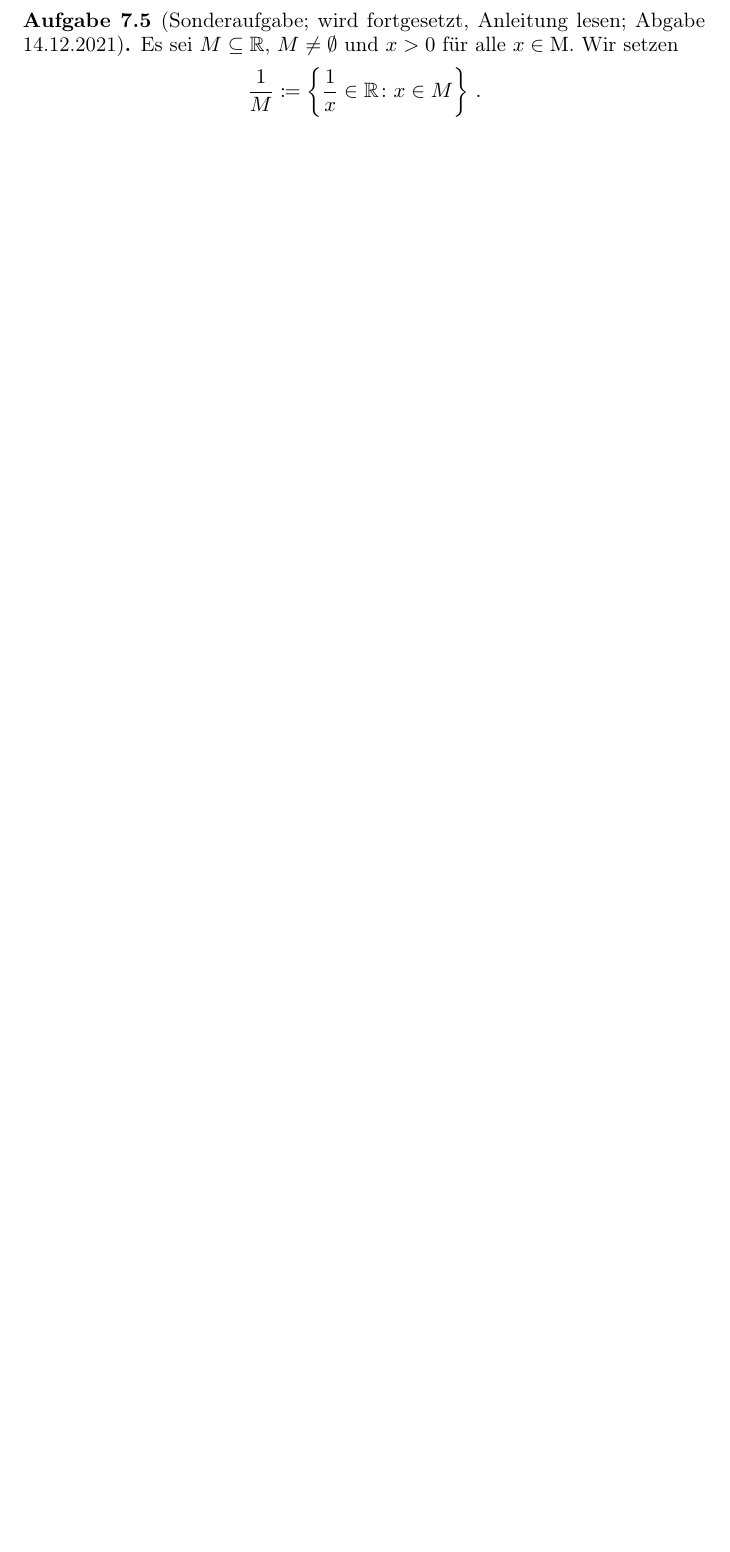
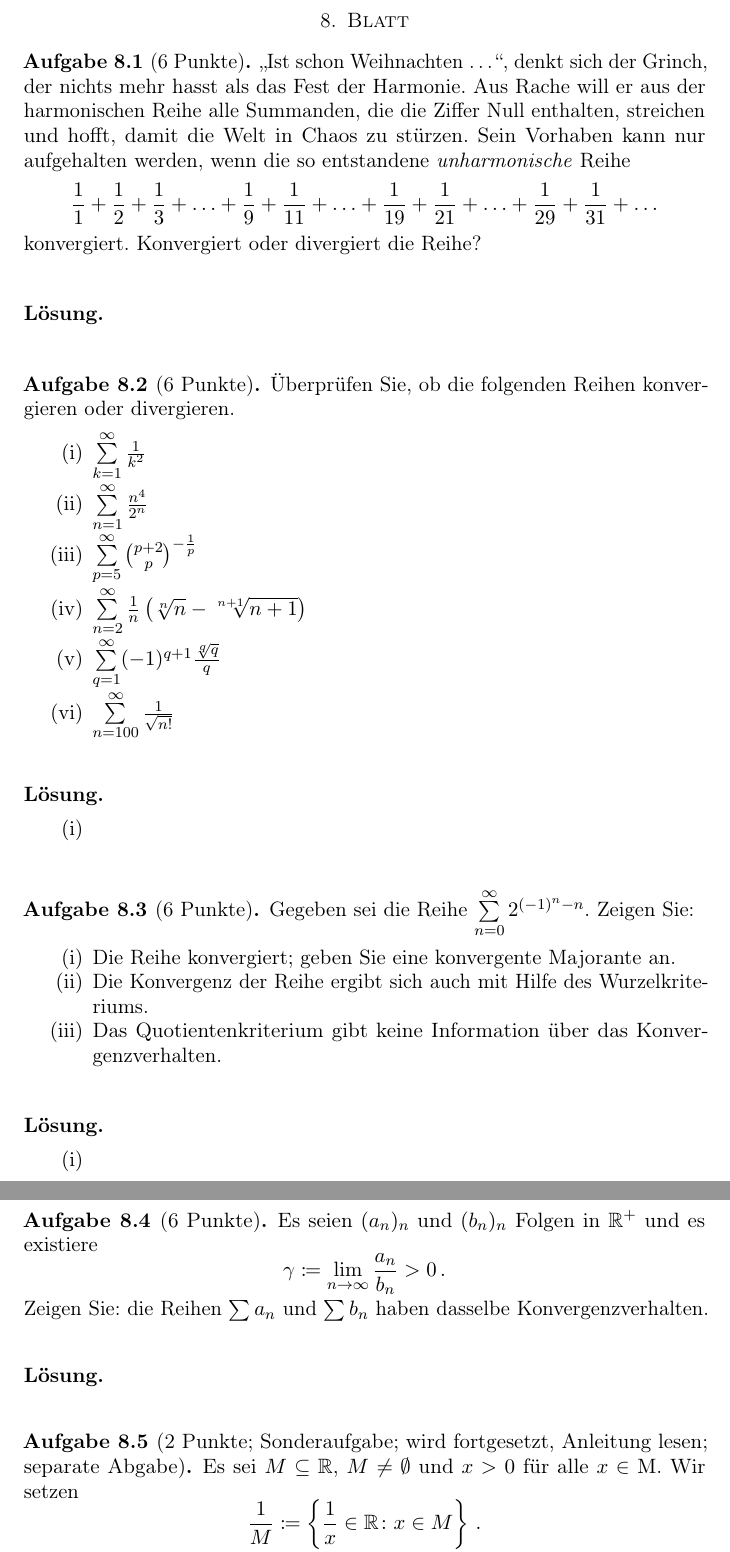
Before and after one commit to fmawn/Analysisbearbeitung, a LaTeX paper (Analysis_1_2021_Loesungssammlung.tex, which reads Blatt07.tex, Blatt08.tex): part of page 16 of 17 before the commit and two parts of pages 16 and 17 of 18 after it, the two joined at a grey line, cut at the place of the change, the shorter picture padded with empty space. Compiled offline with pdfLaTeX.

Commit message:
Aufgaben Blatt 8; Sonderaufgabe von Blatt 7 auf Blatt 8; Kompilierfaehig

```diff
--- a/Blatt07.tex
+++ b/Blatt07.tex
@@ -61,11 +61,3 @@ Zeigen Sie, dass die Folge $(x_n)_n$ konvergiert und bestimmen Sie ihren Grenzwe
 
 \begin{lsg}
 \end{lsg}
-
-
-\bigskip
-
-\begin{aufg}[Sonderaufgabe; wird fortgesetzt, Anleitung lesen; Abgabe 14.12.2021]\label{aufg:sonder1}
-Es sei $M\subseteq\R$, $M\not=\emptyset$ und $x>0$ f\"ur alle $x\in\M$. Wir setzen
-\[
- \frac1M \coloneqq \left\{ \frac1x \in \R \colon x\in M \right\}\,.
--- /dev/null
+++ b/Blatt08.tex
@@ -0,0 +1,83 @@
+\section{Blatt}
+
+\begin{aufg}[6 Punkte]
+\glqq Ist schon Weihnachten \ldots\grqq, denkt sich der Grinch, der nichts mehr hasst als das Fest der Harmonie. Aus Rache will er aus der harmonischen Reihe alle Summanden, die die Ziffer Null enthalten, streichen und hofft, damit die Welt in Chaos zu st\"urzen. Sein Vorhaben kann nur aufgehalten werden, wenn die so entstandene \emph{unharmonische} Reihe
+\[
+ \frac{1}{1} + \frac{1}{2} + \frac{1}{3} + \ldots + \frac{1}{9} + \frac{1}{11} + \ldots + \frac{1}{19} + \frac{1}{21} + \ldots + \frac{1}{29} + \frac{1}{31} + \ldots
+\]
+konvergiert. Konvergiert oder divergiert die Reihe?
+\end{aufg}
+
+\bigskip
+
+\begin{lsg}
+\end{lsg}
+
+
+\bigskip
+
+
+\begin{aufg}[6 Punkte]
+\"Uberpr\"ufen Sie, ob die folgenden Reihen konvergieren oder divergieren.
+\begin{enumerate}[label=$\mathrm{(\roman*)}$, ref=$\mathrm{\roman*}$]
+\item $\sum\limits_{k=1}^\infty \frac{1}{k^2}$
+\item $\sum\limits_{n=1}^\infty \frac{n^4}{2^n}$
+\item $\sum\limits_{p=5}^\infty \binom{p+2}{p}^{-\frac1p}$
+\item $\sum\limits_{n=2}^\infty \frac1n \left( \sqrt[n]{n} - \sqrt[n+1]{n+1} \right)$
+\item $\sum\limits_{q=1}^\infty (-1)^{q+1} \frac{\sqrt[q]{q}}{q}$
+\item $\sum\limits_{n=100}^\infty \frac{1}{\sqrt{n!}}$
+\end{enumerate}
+\end{aufg}
+
+\bigskip
+
+\begin{lsg}\mbox{ }
+\begin{enumerate}[label=$\mathrm{(\roman*)}$, ref=$\mathrm{\roman*}$]
+\item
+\end{enumerate}
+\end{lsg}
+
+\bigskip
+
+\begin{aufg}[6 Punkte]
+Gegeben sei die Reihe $\sum\limits_{n=0}^\infty 2^{(-1)^n-n}$. Zeigen Sie:
+\begin{enumerate}[label=$\mathrm{(\roman*)}$, ref=$\mathrm{\roman*}$]
+\item Die Reihe konvergiert; geben Sie eine konvergente Majorante an.
+\item Die Konvergenz der Reihe ergibt sich auch mit Hilfe des Wurzelkriteriums.
+\item Das Quotientenkriterium gibt keine Information \"uber das Konvergenzverhalten.
+\end{enumerate}
+\end{aufg}
+
+\bigskip
+
+\begin{lsg}\mbox{ }
+\begin{enumerate}[label=$\mathrm{(\roman*)}$, ref=$\mathrm{\roman*}$]
+\item
+\end{enumerate}
+\end{lsg}
+
+
+\bigskip
+
+
+\begin{aufg}[6 Punkte]
+Es seien $(a_n)_n$ und $(b_n)_n$ Folgen in~$\R^+$ und es existiere
+\[
+ \gamma\coloneqq \lim_{n\to\infty} \frac{a_n}{b_n} > 0\,.
+\]
+Zeigen Sie: die Reihen $\sum a_n$ und $\sum b_n$ haben dasselbe Konvergenzverhalten.
+\end{aufg}
+
+
+\bigskip
+
+\begin{lsg}
+\end{lsg}
+
+
+\bigskip
+
+\begin{aufg}[2 Punkte; Sonderaufgabe; wird fortgesetzt, Anleitung lesen; separate Abgabe]\label{aufg:sonder1}
+Es sei $M\subseteq\R$, $M\not=\emptyset$ und $x>0$ f\"ur alle $x\in\M$. Wir setzen
+\[
+ \frac1M \coloneqq \left\{ \frac1x \in \R \colon x\in M \right\}\,.
```
Also changed, not shown: Analysis_1_2021_Loesungssammlung.tex (+2 -2 lines), Blatt05.tex (+5 -5 lines), Blatt07.tex (23 more changed lines), Blatt08.tex (29 more changed lines).
